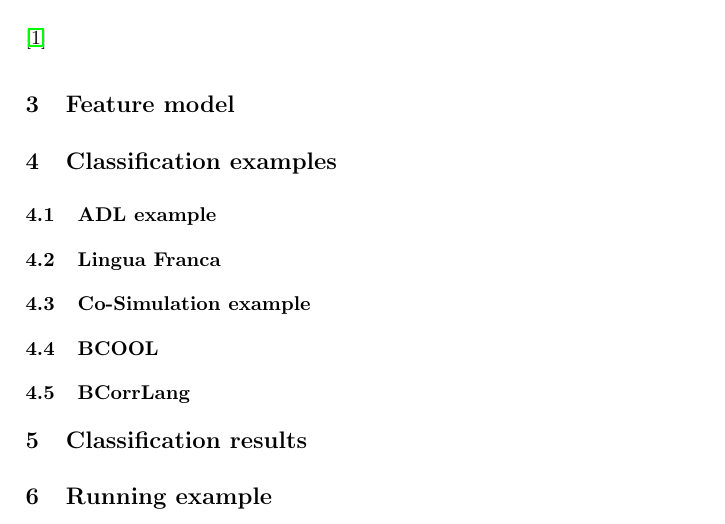
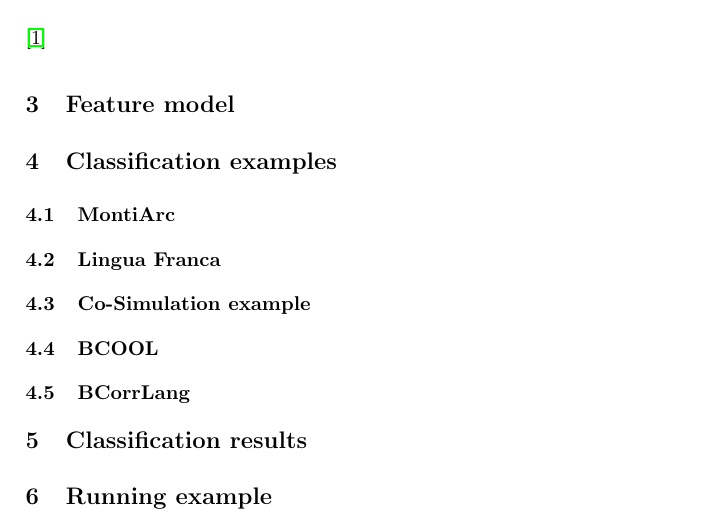
Before and after one commit to timKraeuter/Coordination-2024, a LaTeX paper (main.tex): part of page 1 of 2, cut so that both start at the same text. Compiled offline with pdfLaTeX.

Commit message:
small changes

```diff
--- a/main.tex
+++ b/main.tex
@@ -97,7 +97,7 @@
 \section{Classification examples} \label{sec:classifications}
 
 % Classify some representatives, sticking to the same order as in the preliminaries.
-\subsection{ADL example} % ADL representative
+\subsection{MontiArc} % ADL representative
 \subsection{Lingua Franca} % Coordination language representative
 \subsection{Co-Simulation example} % Co-Simulation representative
 \subsection{BCOOL} % Coordination framework representative
```
Also changed, not shown: main.tex (2 more changed lines).
